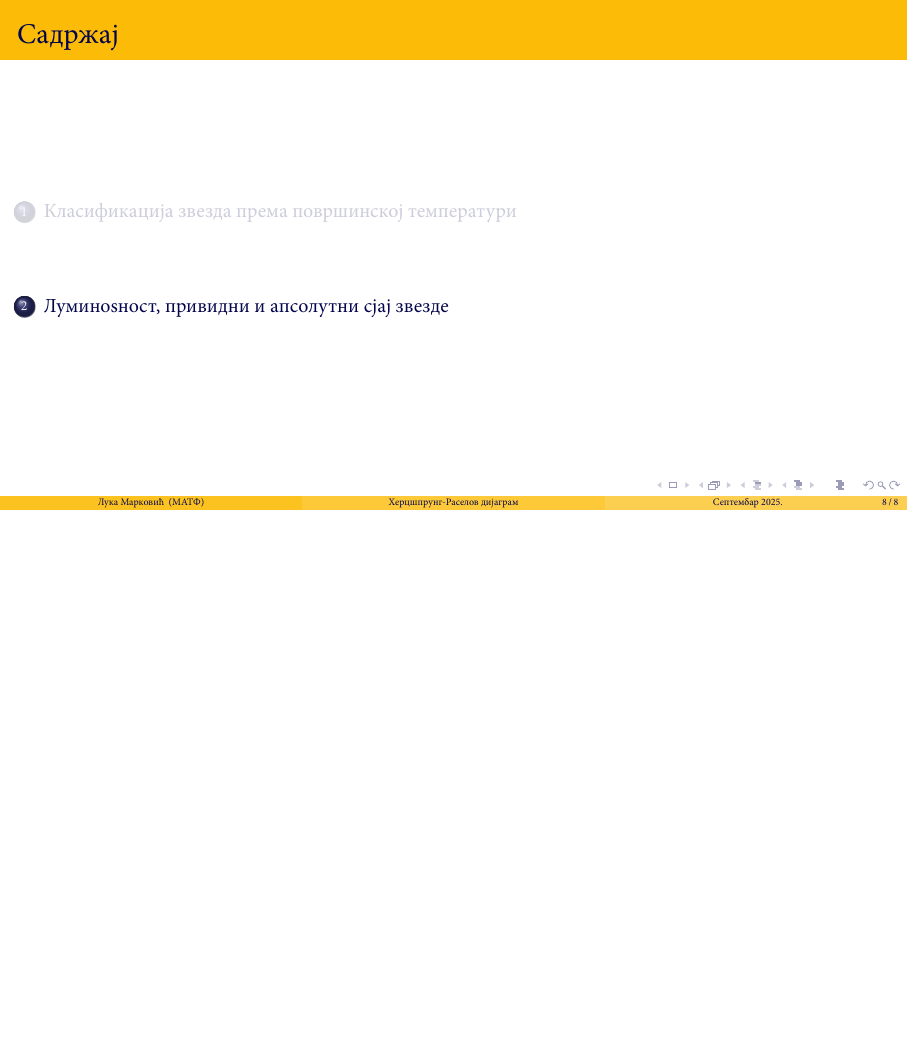
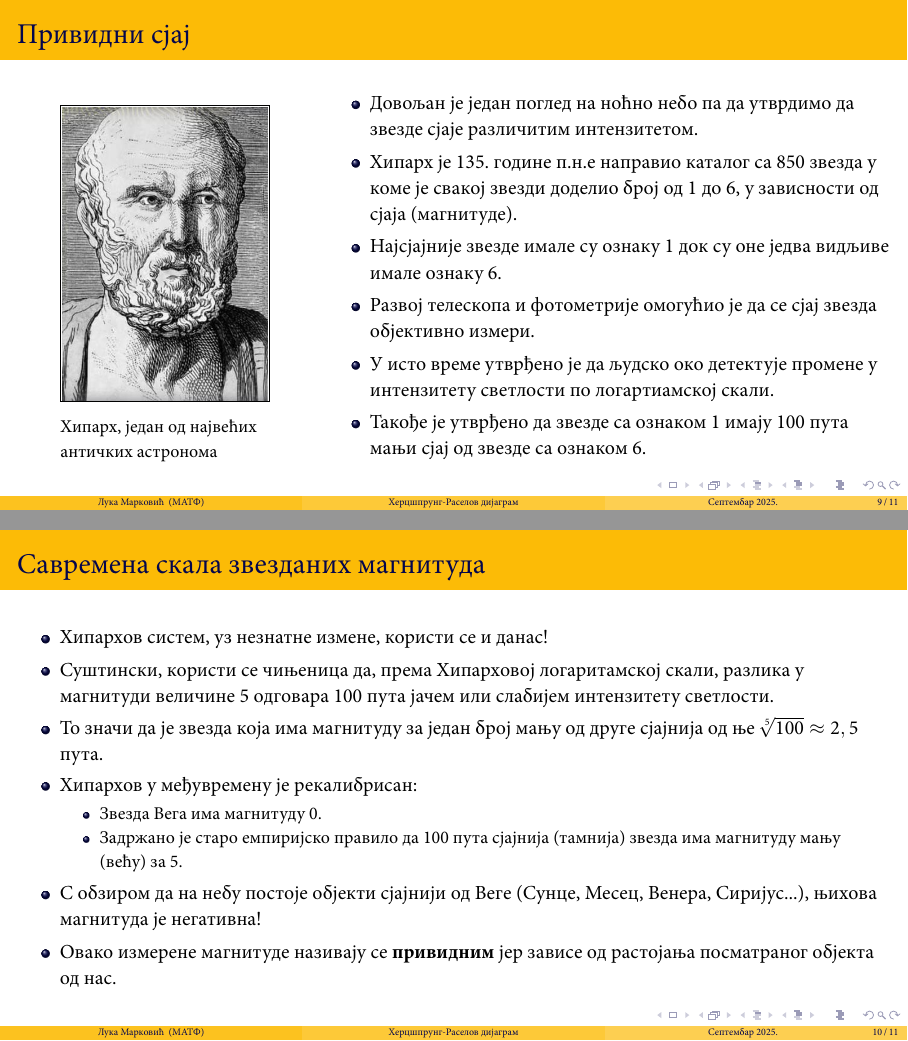
Before and after one commit to saxon1964/hr-diag, LaTeX slides (main.tex): page 8 of 8 before the commit and pages 9 and 10 of 11 after it, the two joined at a grey line, the shorter picture padded with empty space. Compiled offline with XeLaTeX; a missing font is replaced by an installed copy or a similar font.

Commit message:
Add more content

```diff
--- a/main.tex
+++ b/main.tex
@@ -3,6 +3,11 @@
 \usepackage[compatibility=false]{caption}
 \usepackage{makecell}
 \usepackage{ragged2e}
+\usepackage{multicol}
+% Thin border globally
+\setlength{\fboxrule}{0.5pt} % border thickness
+\setlength{\fboxsep}{0.5pt}    % padding inside border
+
 \captionsetup{labelformat=empty}
 \setmainfont{MinionPro-Regular.otf}[
   Path = font/,
@@ -150,4 +155,43 @@
   \end{table}
 \end{frame}
 
-\section{Луминоѕност, привидни и апсолутни сјај звезде}
+\section{Луминозност, привидни и апсолутни сјај звезде}
+
+\begin{frame}{Привидни сјај}
+  \begin{columns}[T]
+    \begin{column}{0.35\textwidth}
+      \begin{figure}
+        \centering
+        \sbox0{\fbox{\includegraphics[height=0.60\textheight]{images/hiparh.jpg}}}
+        \usebox0
+        \captionsetup{width=\wd0}
+        \caption{Хипарх, један од највећих античких астронома}
+      \end{figure}
+    \end{column}
+    \begin{column}{0.65\textwidth}
+      \begin{itemize}
+        \item Довољан је један поглед на ноћно небо па да утврдимо да звезде сјаје различитим интензитетом.
+        \item Хипарх је 135. године п.н.е направио каталог са 850 звезда у коме је свакој звезди доделио број од 1 до 6, у зависности од сјаја (магнитуде).
+        \item Најсјајније звезде имале су ознаку 1 док су оне једва видљиве имале ознаку 6.
+        \item Развој телескопа и фотометрије омогућио је да се сјај звезда објективно измери.
+        \item У исто време утврђено је да људско око детектује промене у интензитету светлости по логартиамској скали.
+        \item Такође је утврђено да звезде са ознаком 1 имају 100 пута мањи сјај од звезде са ознаком 6.
+      \end{itemize}
+    \end{column}
+  \end{columns}
+\end{frame}
+
+\begin{frame}{Савремена скала звезданих магнитуда}
+  \begin{itemize}
+    \item Хипархов систем, уз незнатне измене, користи се и данас!
+    \item Суштински, користи се чињеница да, према Хипарховој логаритамској скали, разлика у магнитуди величине 5 одговара 100 пута јачем или слабијем интензитету светлости.
+    \item То значи да је звезда која има магнитуду за један број мању од друге сјајнија од ње $\sqrt[5]{100}\approx2,5$ пута.
+    \item Хипархов у међувремену je рекалибрисан:
+    \begin{itemize}
+      \item Звезда Вега има магнитуду 0.
+      \item Задржано је старо емпиријско правило да 100 пута сјајнија (тамнија) звезда има магнитуду мању (већу) за 5.
+    \end{itemize}
+  \item С обзиром да на небу постоје објекти сјајнији од Веге (Сунце, Месец, Венера, Сиријус...), њихова магнитуда је негативна!
+  \item Овако измерене магнитуде називају се \textbf{привидним} јер зависе од растојања посматраног објекта од нас.
+  \end{itemize}
+\end{frame}
```
Also changed, not shown: images/hiparh.jpg (added), main.pdf, main.tex (49 more changed lines).
